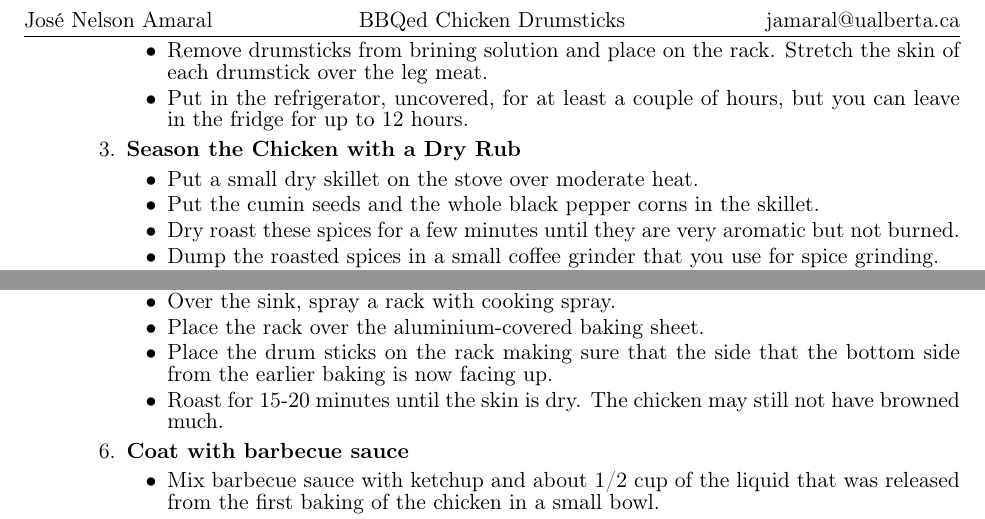
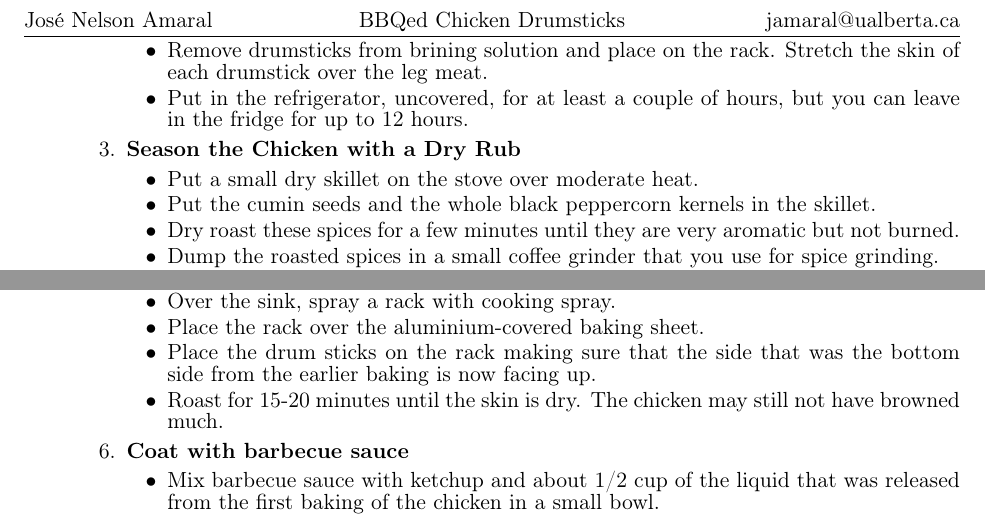
Before and after one commit to jnamaral/FromNelsonsKitchen, a LaTeX document (BBQedChickenDrumSticks.tex): two parts of page 2 of 2, joined at a grey line, cut so that both start at the same text. The pictures show the PDF file BBQedChickenDrumSticks.pdf that the author committed with the source.

Commit message:
=typo in BBQedChickenDrumSticks

```diff
--- a/BBQedChickenDrumSticks.tex
+++ b/BBQedChickenDrumSticks.tex
@@ -18,7 +18,7 @@ The origins of this recipe was a Windsor-Park Community League BBQ in 2017. My h
 	\item 2 Tbs chili powder
 	\item 1 Tbs paprika
 	\item 1 Tbs cumin seeds
-	\item 1 teaspoon whole black pepper kernels
+	\item 1 teaspoon whole black peppercorn kernels
 	\item Cooking spray
 	\item 1 cup of barbecue sause (I use Bull's Eye)
 	\item 1/2 cup of ketchup
@@ -49,7 +49,7 @@ The origins of this recipe was a Windsor-Park Community League BBQ in 2017. My h
 	\item {\bf Season the Chicken with a Dry Rub}
 		\begin{itemize}
 		\item Put a small dry skillet on the stove over moderate heat.
-		\item Put the cumin seeds and the whole black pepper corns in the skillet.
+		\item Put the cumin seeds and the whole black peppercorn kernels in the skillet.
 		\item Dry roast these spices for a few minutes until they are very aromatic but not burned.
 		\item Dump the roasted spices in a small coffee grinder that you use for spice grinding.
 		\item Grind the freshly roasted spices to a powder and dump into a small bowl.
@@ -72,7 +72,7 @@ The origins of this recipe was a Windsor-Park Community League BBQ in 2017. My h
 		 \item Cover a rimmed baking sheet with aluminium foil.
 		 \item Over the sink, spray a rack with cooking spray.
 		 \item Place the rack over the aluminium-covered baking sheet.
-		 \item Place the drum sticks on the rack making sure that the side that the bottom side from the earlier baking is now facing up.
+		 \item Place the drum sticks on the rack making sure that the side that was the bottom side from the earlier baking is now facing up.
 		 \item Roast for 15-20 minutes until the skin is dry. The chicken may still not have browned much.
 		 \end{itemize}
 	\item {\bf Coat with barbecue sauce}
```
Also changed, not shown: BBQedChickenDrumSticks.pdf, 1 other file.
